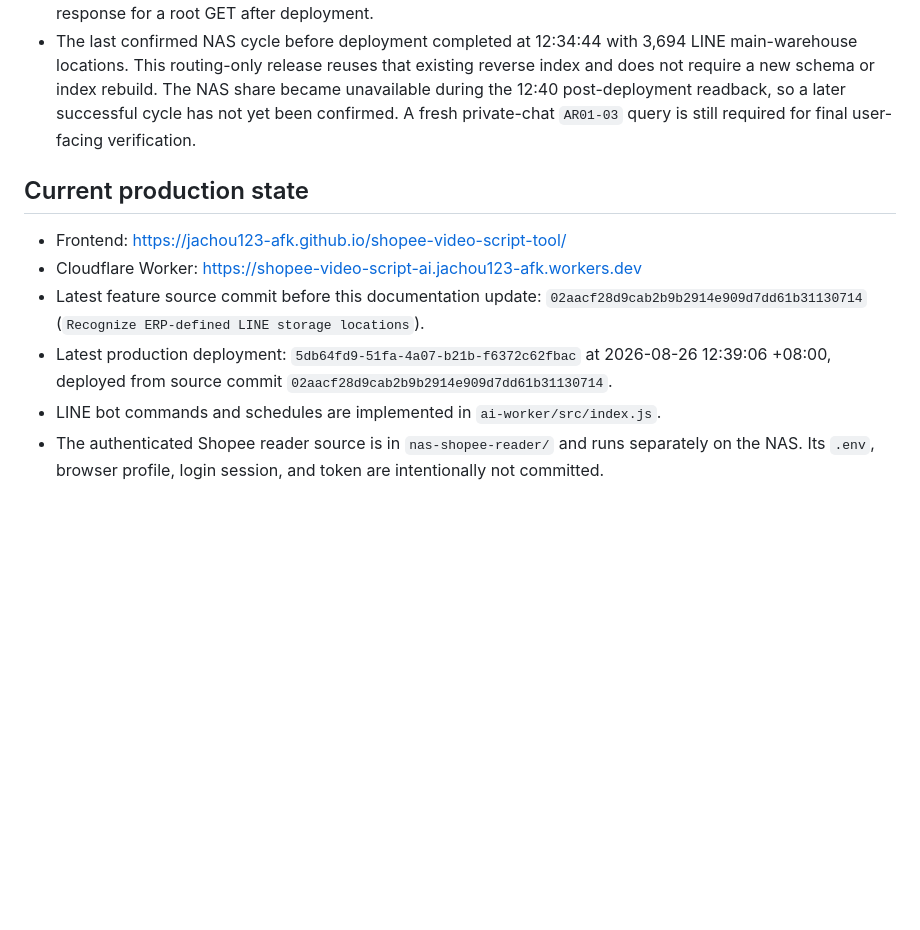
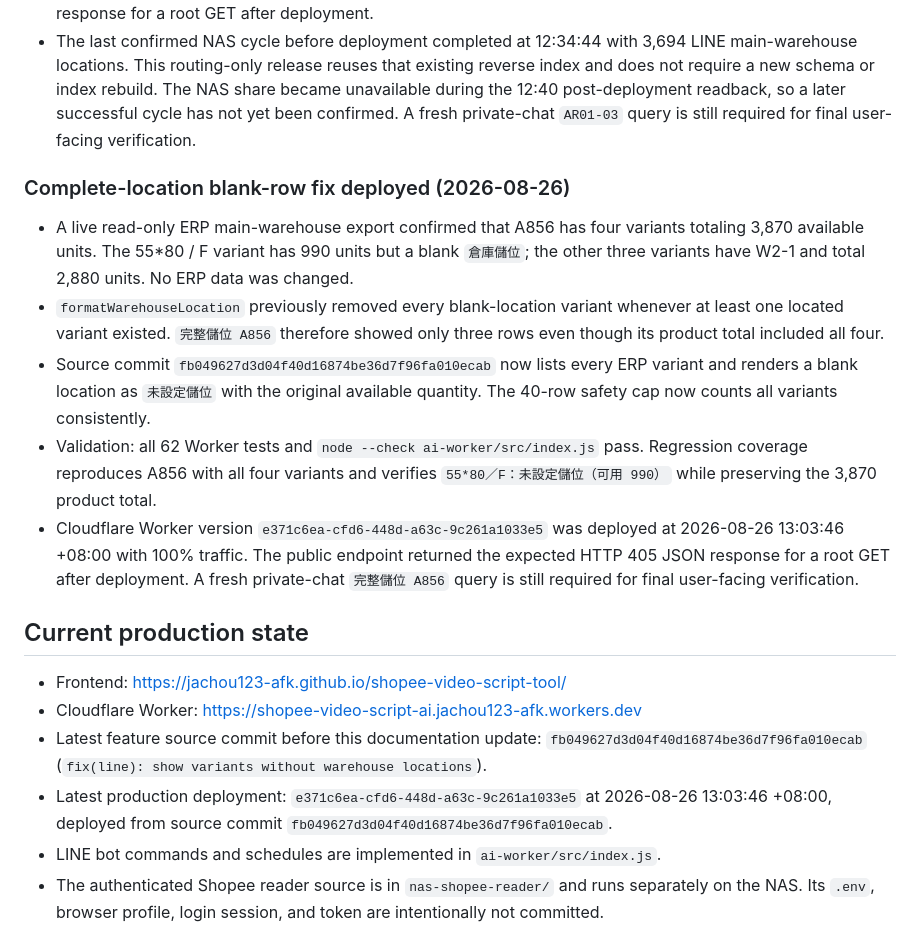
Before and after one commit to jachou123-afk/shopee-video-script-tool, a Markdown page: HANDOFF.md, the part around the change. GitHub-like rendering; blank space fills up the shorter version.

Commit message:
docs: record A856 location fix deployment

```diff
--- a/HANDOFF.md
+++ b/HANDOFF.md
@@ -41,12 +41,20 @@ git pull --ff-only origin agent/line-schedule-handoff
 - Source commit `02aacf28d9cab2b9b2914e909d7dd61b31130714` was fast-forwarded to the formal `agent/line-schedule-handoff` branch and deployed as Cloudflare Worker version `5db64fd9-51fa-4a07-b21b-f6372c62fbac` at 2026-08-26 12:39:06 +08:00 with 100% traffic. The public endpoint returned the expected HTTP 405 JSON response for a root GET after deployment.
 - The last confirmed NAS cycle before deployment completed at 12:34:44 with 3,694 LINE main-warehouse locations. This routing-only release reuses that existing reverse index and does not require a new schema or index rebuild. The NAS share became unavailable during the 12:40 post-deployment readback, so a later successful cycle has not yet been confirmed. A fresh private-chat `AR01-03` query is still required for final user-facing verification.
 
+### Complete-location blank-row fix deployed (2026-08-26)
+
+- A live read-only ERP main-warehouse export confirmed that A856 has four variants totaling 3,870 available units. The 55*80 / F variant has 990 units but a blank `倉庫儲位`; the other three variants have W2-1 and total 2,880 units. No ERP data was changed.
+- `formatWarehouseLocation` previously removed every blank-location variant whenever at least one located variant existed. `完整儲位 A856` therefore showed only three rows even though its product total included all four.
+- Source commit `fb049627d3d04f40d16874be36d7f96fa010ecab` now lists every ERP variant and renders a blank location as `未設定儲位` with the original available quantity. The 40-row safety cap now counts all variants consistently.
+- Validation: all 62 Worker tests and `node --check ai-worker/src/index.js` pass. Regression coverage reproduces A856 with all four variants and verifies `55*80／F：未設定儲位（可用 990）` while preserving the 3,870 product total.
+- Cloudflare Worker version `e371c6ea-cfd6-448d-a63c-9c261a1033e5` was deployed at 2026-08-26 13:03:46 +08:00 with 100% traffic. The public endpoint returned the expected HTTP 405 JSON response for a root GET after deployment. A fresh private-chat `完整儲位 A856` query is still required for final user-facing verification.
+
 ## Current production state
 
 - Frontend: <https://jachou123-afk.github.io/shopee-video-script-tool/>
 - Cloudflare Worker: <https://shopee-video-script-ai.jachou123-afk.workers.dev>
-- Latest feature source commit before this documentation update: `02aacf28d9cab2b9b2914e909d7dd61b31130714` (`Recognize ERP-defined LINE storage locations`).
-- Latest production deployment: `5db64fd9-51fa-4a07-b21b-f6372c62fbac` at 2026-08-26 12:39:06 +08:00, deployed from source commit `02aacf28d9cab2b9b2914e909d7dd61b31130714`.
+- Latest feature source commit before this documentation update: `fb049627d3d04f40d16874be36d7f96fa010ecab` (`fix(line): show variants without warehouse locations`).
+- Latest production deployment: `e371c6ea-cfd6-448d-a63c-9c261a1033e5` at 2026-08-26 13:03:46 +08:00, deployed from source commit `fb049627d3d04f40d16874be36d7f96fa010ecab`.
 - LINE bot commands and schedules are implemented in `ai-worker/src/index.js`.
 - The authenticated Shopee reader source is in `nas-shopee-reader/` and runs separately on the NAS. Its `.env`, browser profile, login session, and token are intentionally not committed.
 - Validation status: all 62 Worker tests pass for the current LINE workflow; the previously recorded 9 NAS reader tests also pass.
```
